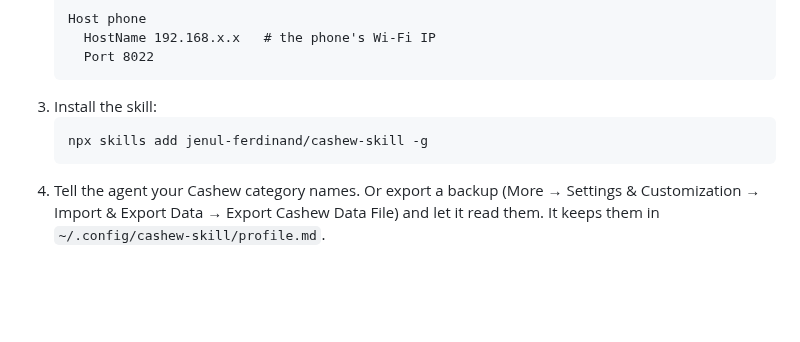
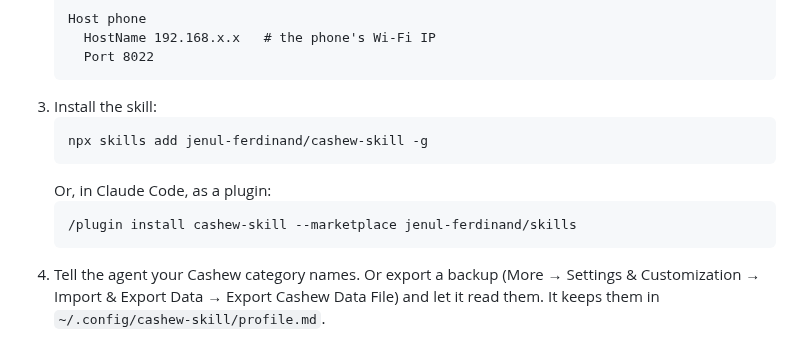
Before and after one commit to jenul-ferdinand/cashew-skill, a Markdown page: README.md, the part around one of its changes. Rendered like a GitHub page; blank space fills up the shorter version.

Commit message:
feat: package as a claude code plugin

````diff
--- a/README.md
+++ b/README.md
@@ -42,6 +40,10 @@ You need an Android phone with Cashew and [Termux from F-Droid](https://f-droid.
    ```sh
    npx skills add jenul-ferdinand/cashew-skill -g
    ```
+   Or, in Claude Code, as a plugin:
+   ```
+   /plugin install cashew-skill --marketplace jenul-ferdinand/skills
+   ```
 4. Tell the agent your Cashew category names. Or export a backup (More → Settings & Customization → Import & Export Data → Export Cashew Data File) and let it read them. It keeps them in `~/.config/cashew-skill/profile.md`.
 
 Without SSH, `cashew.py --link` prints a link you can tap on the phone instead.
````
Also changed, not shown: other parts of README.md (+1 -3 lines), .claude-plugin/icon.png (added), 1 other file.
